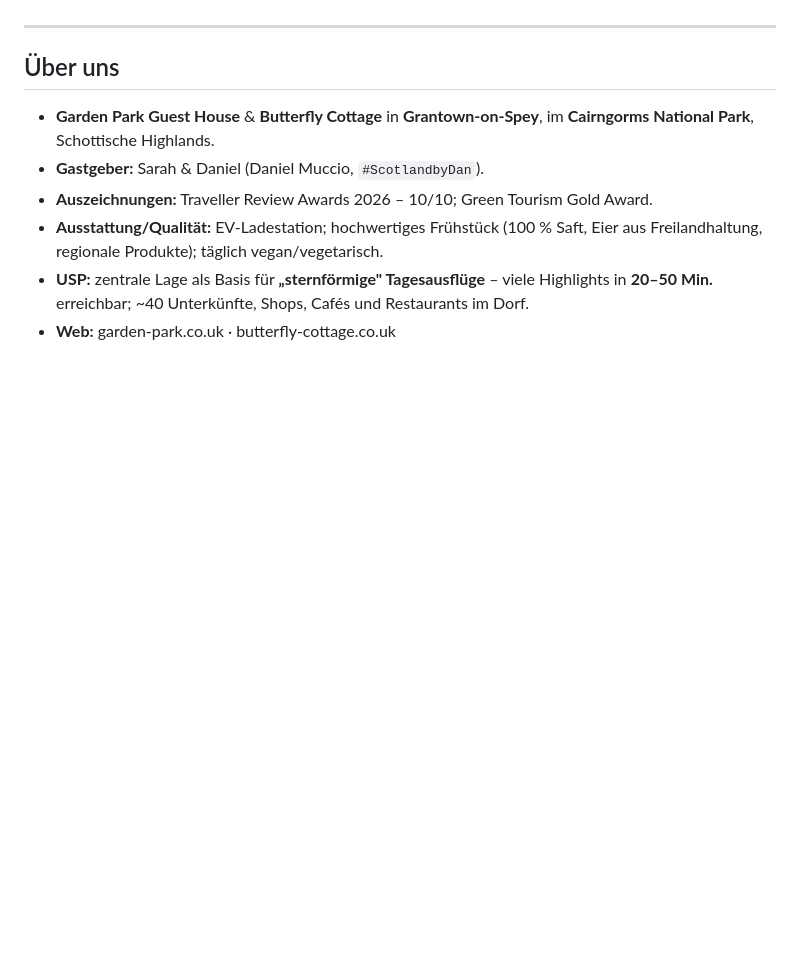
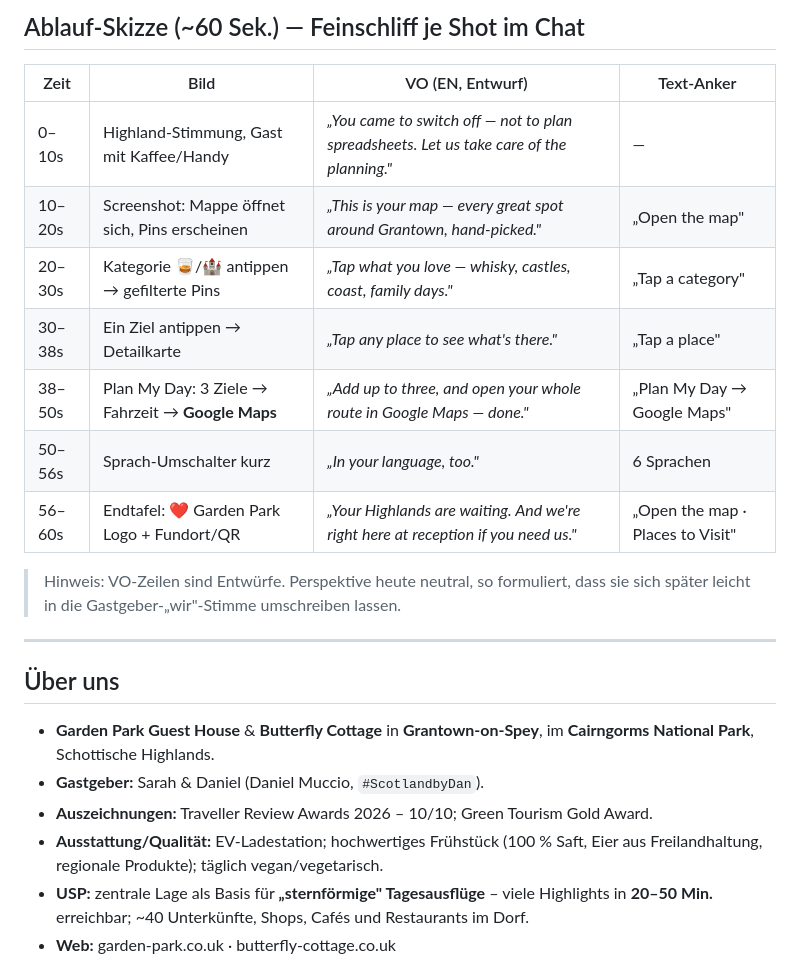
Before and after one commit to f5yct67kcv-source/GardenParkMap, a Markdown page: erklaervideo/BRIEFING.md, the part around one of its changes. Drawn GitHub-style; blank space fills up the shorter version.

```diff
--- a/erklaervideo/BRIEFING.md
+++ b/erklaervideo/BRIEFING.md
@@ -17,3 +52,17 @@
+## Ablauf-Skizze (~60 Sek.) — Feinschliff je Shot im Chat
+
+| Zeit | Bild | VO (EN, Entwurf) | Text-Anker |
+|---|---|---|---|
+| 0–10s | Highland-Stimmung, Gast mit Kaffee/Handy | *„You came to switch off — not to plan spreadsheets. Let us take care of the planning."* | — |
+| 10–20s | Screenshot: Mappe öffnet sich, Pins erscheinen | *„This is your map — every great spot around Grantown, hand-picked."* | „Open the map" |
+| 20–30s | Kategorie 🥃/🏰 antippen → gefilterte Pins | *„Tap what you love — whisky, castles, coast, family days."* | „Tap a category" |
+| 30–38s | Ein Ziel antippen → Detailkarte | *„Tap any place to see what's there."* | „Tap a place" |
+| 38–50s | Plan My Day: 3 Ziele → Fahrzeit → **Google Maps** | *„Add up to three, and open your whole route in Google Maps — done."* | „Plan My Day → Google Maps" |
+| 50–56s | Sprach-Umschalter kurz | *„In your language, too."* | 6 Sprachen |
+| 56–60s | Endtafel: ❤️ Garden Park Logo + Fundort/QR | *„Your Highlands are waiting. And we're right here at reception if you need us."* | „Open the map · Places to Visit" |
+
+> Hinweis: VO-Zeilen sind Entwürfe. Perspektive heute neutral, so formuliert,
+> dass sie sich später leicht in die Gastgeber-„wir"-Stimme umschreiben lassen.
 
 ---
 
```
Also changed, not shown: other parts of erklaervideo/BRIEFING.md (+76 -42 lines).
